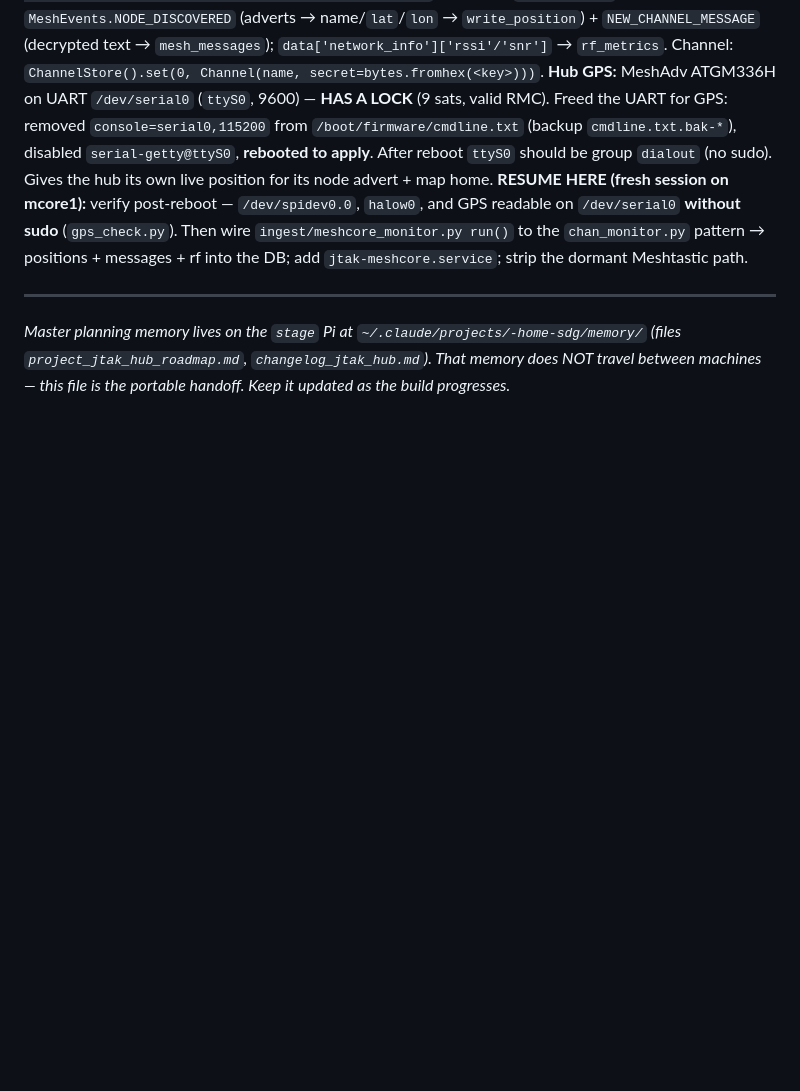
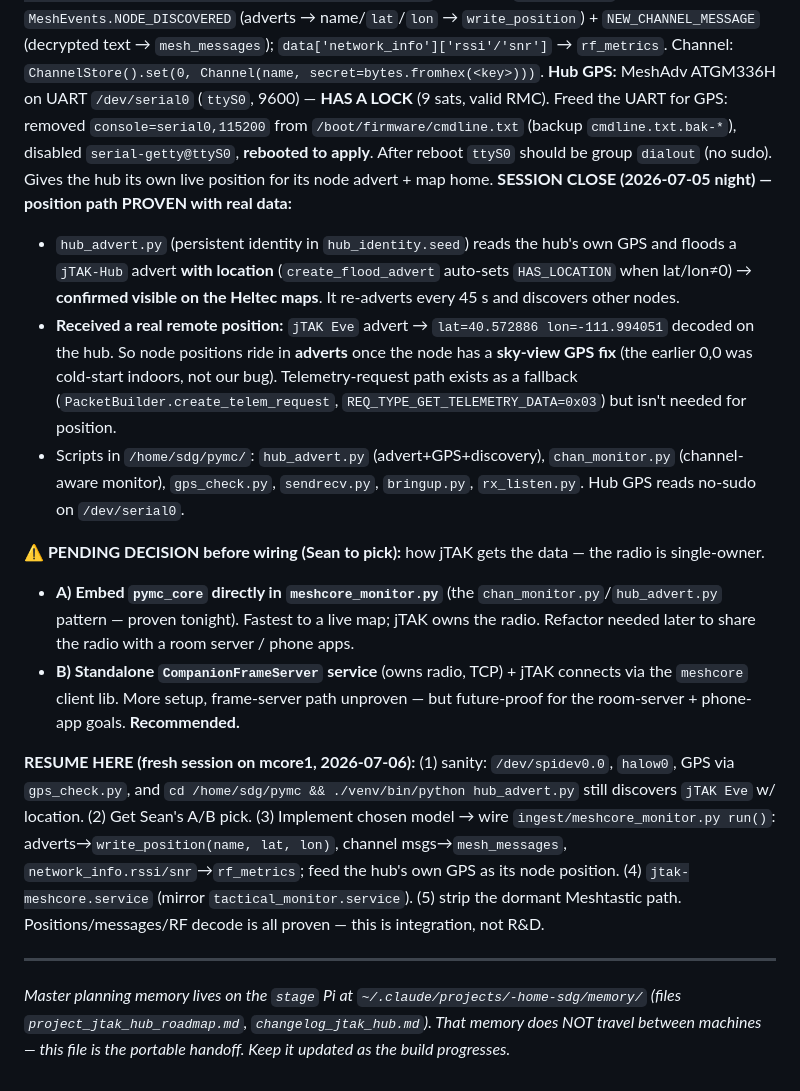
Before and after one commit to sgale/jtak-meshcore, a Markdown page: docs/EFFORT2-CM4-BUILD.md, the part around the change. Drawn GitHub-style; blank space fills up the shorter version.

Commit message:
docs: MVP-A position path proven (hub adverts w/ GPS visible on Heltecs; real remote position received); pending A/B integration decision + resume plan
Co-Authored-By: Claude Opus 4.8 <noreply@anthropic.com>

```diff
--- a/docs/EFFORT2-CM4-BUILD.md
+++ b/docs/EFFORT2-CM4-BUILD.md
@@ -122,7 +122,16 @@ Built this far on host **`mcore1`** (CM4 4GB, Pi OS Bookworm, kernel 6.12.93), f
 **PROVEN end-to-end vs 2× Heltec T096:** TX ✅ (hub "jTAK-Hub" shows in Android MeshCore Contacts) · RX ✅ (heard Heltec text msgs) · channel decrypt ✅ (loaded "jTAK Private" channel — *key lives in config/secrets, NOT committed* — decoded `jTAK Eve: "Sent from Eve"`, RSSI −18/SNR 6.75) · advert decode ✅ (`NODE_DISCOVERED` → name+lat/lon; Heltec still 0,0 = node-side GPS cold-start, not our issue).
 **Ingest API (wire `meshcore_monitor.run()` to this):** `Dispatcher(radio).register_default_handlers(local_identity, channel_db=ChannelStore, event_service=EventService, node_name, radio_config)`; subscribe `EventService` → `MeshEvents.NODE_DISCOVERED` (adverts → name/`lat`/`lon` → `write_position`) + `NEW_CHANNEL_MESSAGE` (decrypted text → `mesh_messages`); `data['network_info']['rssi'/'snr']` → `rf_metrics`. Channel: `ChannelStore().set(0, Channel(name, secret=bytes.fromhex(<key>)))`.
 **Hub GPS:** MeshAdv ATGM336H on UART `/dev/serial0` (`ttyS0`, 9600) — **HAS A LOCK** (9 sats, valid RMC). Freed the UART for GPS: removed `console=serial0,115200` from `/boot/firmware/cmdline.txt` (backup `cmdline.txt.bak-*`), disabled `serial-getty@ttyS0`, **rebooted to apply**. After reboot `ttyS0` should be group `dialout` (no sudo). Gives the hub its own live position for its node advert + map home.
-**RESUME HERE (fresh session on mcore1):** verify post-reboot — `/dev/spidev0.0`, `halow0`, and GPS readable on `/dev/serial0` **without sudo** (`gps_check.py`). Then wire `ingest/meshcore_monitor.py run()` to the `chan_monitor.py` pattern → positions + messages + rf into the DB; add `jtak-meshcore.service`; strip the dormant Meshtastic path.
+**SESSION CLOSE (2026-07-05 night) — position path PROVEN with real data:**
+- `hub_advert.py` (persistent identity in `hub_identity.seed`) reads the hub's own GPS and floods a `jTAK-Hub` advert **with location** (`create_flood_advert` auto-sets `HAS_LOCATION` when lat/lon≠0) → **confirmed visible on the Heltec maps**. It re-adverts every 45 s and discovers other nodes.
+- **Received a real remote position:** `jTAK Eve` advert → `lat=40.572886 lon=-111.994051` decoded on the hub. So node positions ride in **adverts** once the node has a **sky-view GPS fix** (the earlier 0,0 was cold-start indoors, not our bug). Telemetry-request path exists as a fallback (`PacketBuilder.create_telem_request`, `REQ_TYPE_GET_TELEMETRY_DATA=0x03`) but isn't needed for position.
+- Scripts in `/home/sdg/pymc/`: `hub_advert.py` (advert+GPS+discovery), `chan_monitor.py` (channel-aware monitor), `gps_check.py`, `sendrecv.py`, `bringup.py`, `rx_listen.py`. Hub GPS reads no-sudo on `/dev/serial0`.
+
+**⚠️ PENDING DECISION before wiring (Sean to pick):** how jTAK gets the data — the radio is single-owner.
+- **A) Embed `pymc_core` directly in `meshcore_monitor.py`** (the `chan_monitor.py`/`hub_advert.py` pattern — proven tonight). Fastest to a live map; jTAK owns the radio. Refactor needed later to share the radio with a room server / phone apps.
+- **B) Standalone `CompanionFrameServer` service** (owns radio, TCP) + jTAK connects via the `meshcore` client lib. More setup, frame-server path unproven — but future-proof for the room-server + phone-app goals. **Recommended.**
+
+**RESUME HERE (fresh session on mcore1, 2026-07-06):** (1) sanity: `/dev/spidev0.0`, `halow0`, GPS via `gps_check.py`, and `cd /home/sdg/pymc && ./venv/bin/python hub_advert.py` still discovers `jTAK Eve` w/ location. (2) Get Sean's A/B pick. (3) Implement chosen model → wire `ingest/meshcore_monitor.py run()`: adverts→`write_position(name, lat, lon)`, channel msgs→`mesh_messages`, `network_info.rssi/snr`→`rf_metrics`; feed the hub's own GPS as its node position. (4) `jtak-meshcore.service` (mirror `tactical_monitor.service`). (5) strip the dormant Meshtastic path. Positions/messages/RF decode is all proven — this is integration, not R&D.
 
 ---
 *Master planning memory lives on the `stage` Pi at `~/.claude/projects/-home-sdg/memory/` (files `project_jtak_hub_roadmap.md`, `changelog_jtak_hub.md`). That memory does NOT travel between machines — this file is the portable handoff. Keep it updated as the build progresses.*
```
